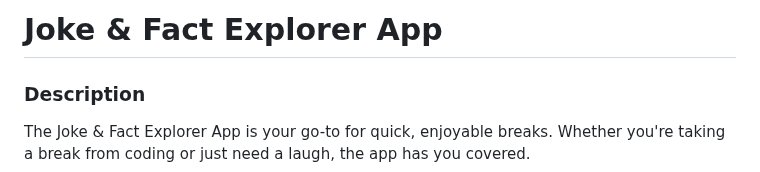
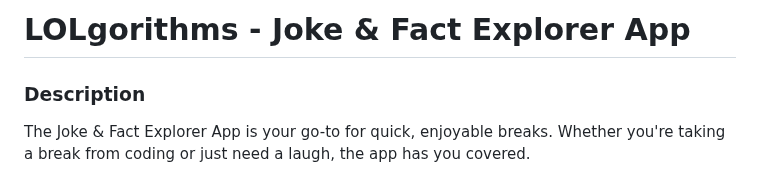
Before and after one commit to AnitaOwen/portfolio-project, a Markdown page: README.md, the part around the change. Rendered like a GitHub page.

Commit message:
changed for heading in readme.md

```diff
--- a/README.md
+++ b/README.md
@@ -1,4 +1,4 @@
-# Joke & Fact Explorer App
+# LOLgorithms - Joke & Fact Explorer App
 
 ### Description
 
```
